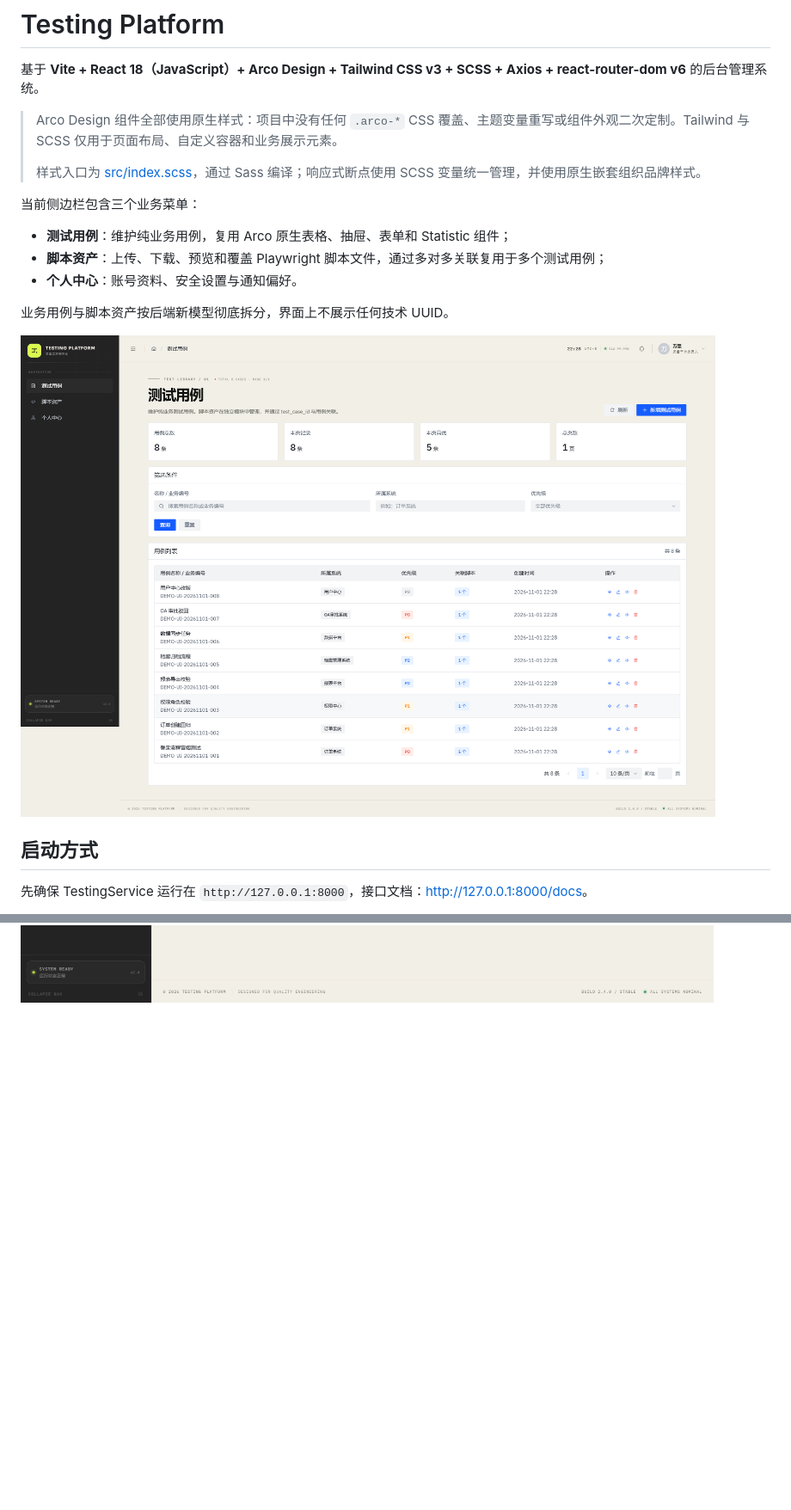
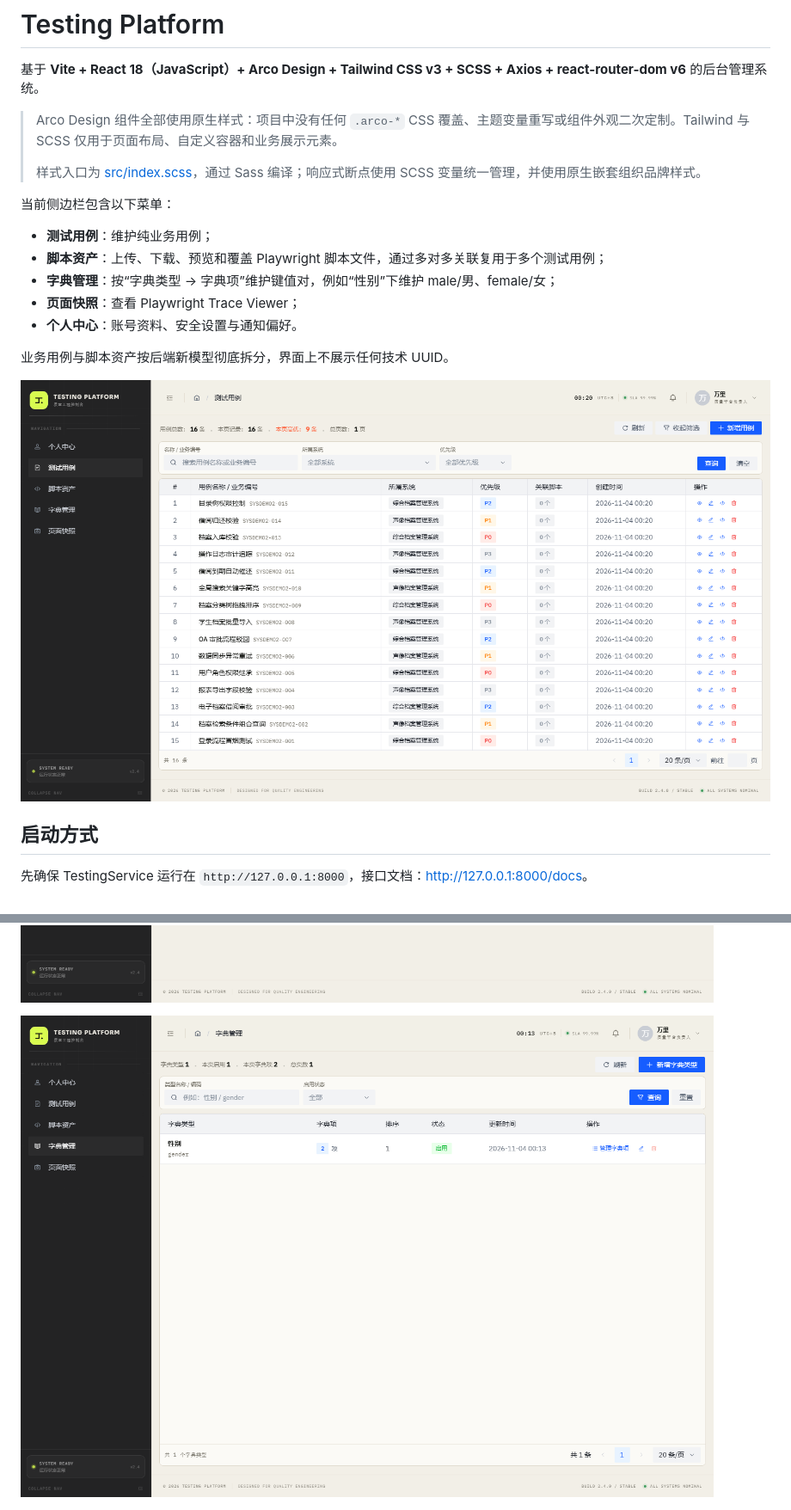
Before and after one commit to HungerWl/TestingPlatform, a Markdown page: README.md, 2 parts joined by grey strips. Shown at 86% size. Rendered like a GitHub page; pictures changed too: docs/preview-dictionaries.png (added), docs/preview-test-cases.png; blank space fills up the shorter version.

```diff
--- a/README.md
+++ b/README.md
@@ -6,10 +6,12 @@
 >
 > 样式入口为 [src/index.scss](src/index.scss)，通过 Sass 编译；响应式断点使用 SCSS 变量统一管理，并使用原生嵌套组织品牌样式。
 
-当前侧边栏包含三个业务菜单：
+当前侧边栏包含以下菜单：
 
-- **测试用例**：维护纯业务用例，复用 Arco 原生表格、抽屉、表单和 Statistic 组件；
+- **测试用例**：维护纯业务用例；
 - **脚本资产**：上传、下载、预览和覆盖 Playwright 脚本文件，通过多对多关联复用于多个测试用例；
+- **字典管理**：按“字典类型 → 字典项”维护键值对，例如“性别”下维护 male/男、female/女；
+- **页面快照**：查看 Playwright Trace Viewer；
 - **个人中心**：账号资料、安全设置与通知偏好。
 
 业务用例与脚本资产按后端新模型彻底拆分，界面上不展示任何技术 UUID。
@@ -49,6 +54,8 @@ npm run preview
 ![测试用例](docs/preview-test-cases.png)
 
 ![脚本资产](docs/preview-test-scripts.png)
+
+![字典管理](docs/preview-dictionaries.png)
 
 ![登录页](docs/preview-login.png)
 
```
Also changed, not shown: other parts of README.md (+54 -3 lines), docs/preview-test-case-form.png, 10 other files.
